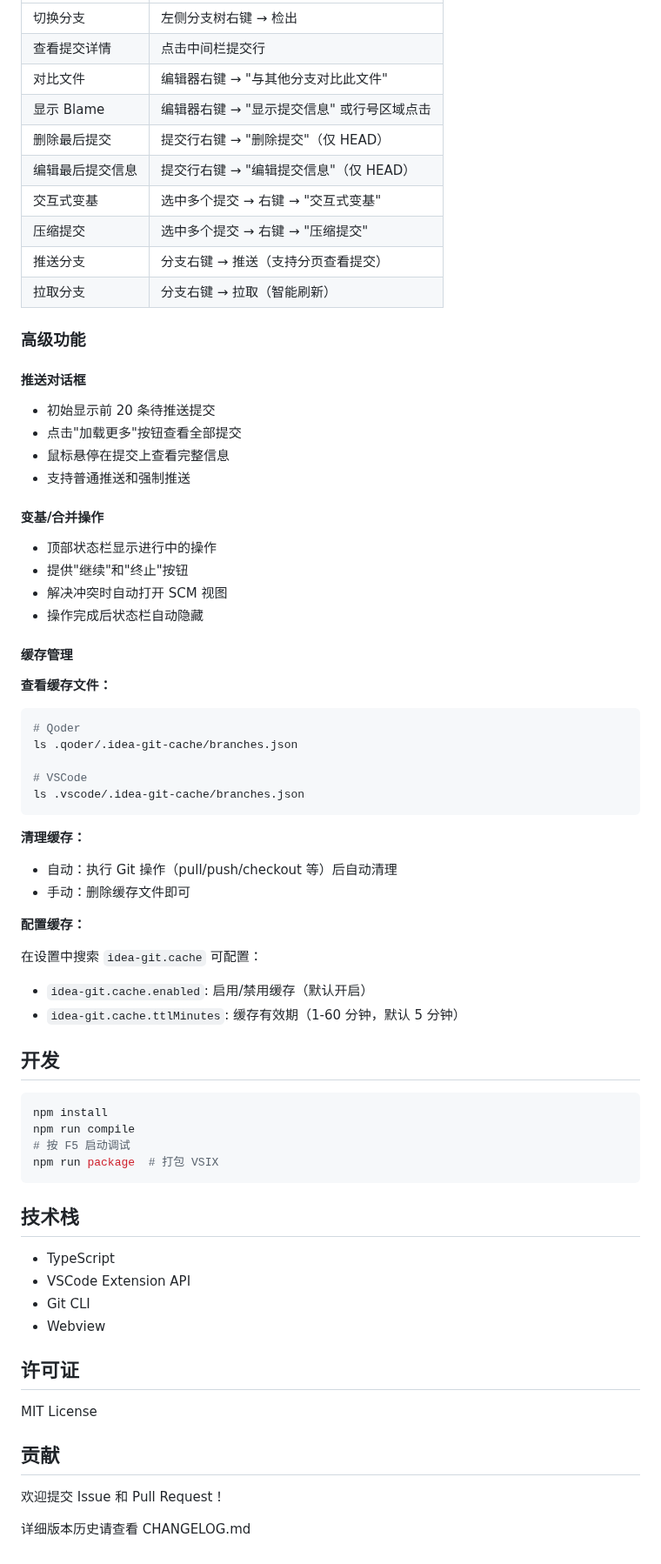
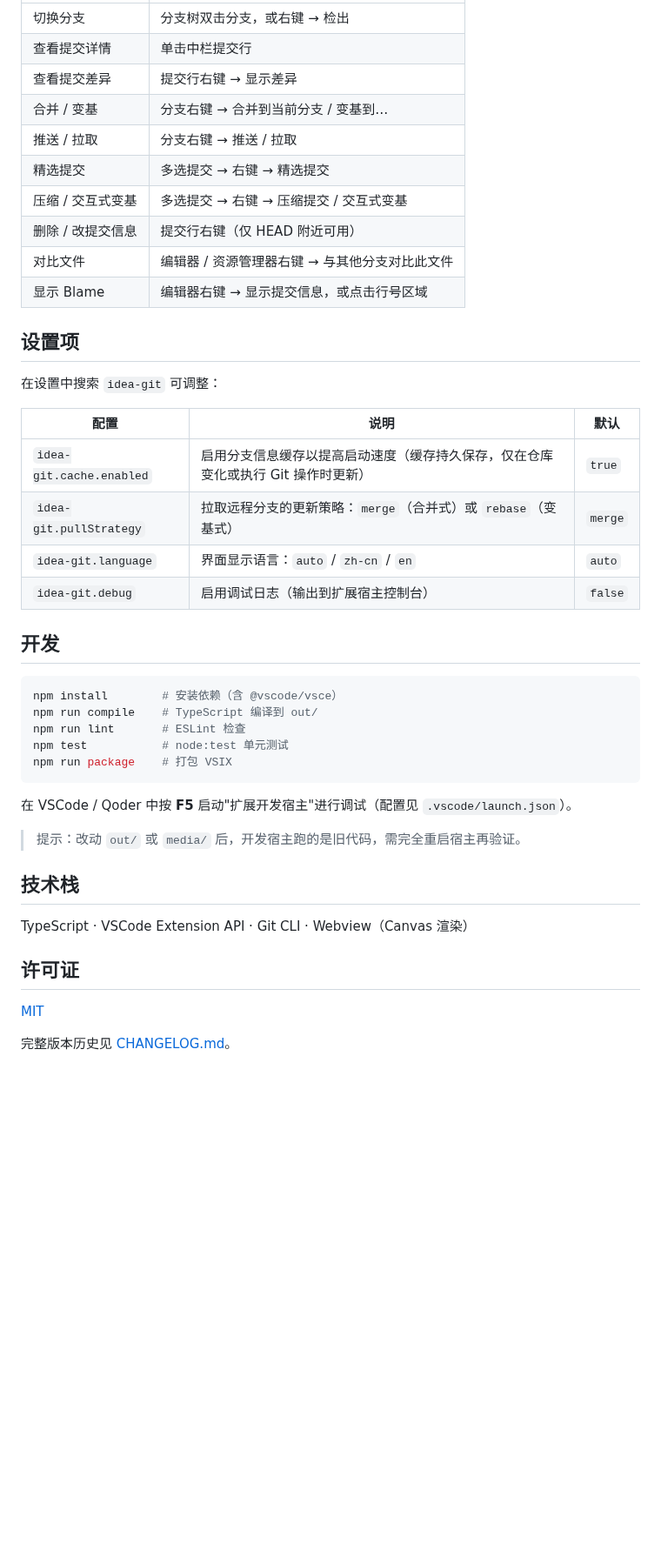
Before and after one commit to Git0gui/gitcharm, a Markdown page: README.md, the part around one of its changes. Shown at 87% size. GitHub-like rendering; blank space fills up the shorter version.

````diff
--- a/README.md
+++ b/README.md
@@ -72,74 +64,46 @@
 |------|------|
-| 切换分支 | 左侧分支树右键 → 检出 |
-| 查看提交详情 | 点击中间栏提交行 |
-| 对比文件 | 编辑器右键 → "与其他分支对比此文件" |
-| 显示 Blame | 编辑器右键 → "显示提交信息" 或行号区域点击 |
-| 删除最后提交 | 提交行右键 → "删除提交"（仅 HEAD） |
-| 编辑最后提交信息 | 提交行右键 → "编辑提交信息"（仅 HEAD） |
-| 交互式变基 | 选中多个提交 → 右键 → "交互式变基" |
-| 压缩提交 | 选中多个提交 → 右键 → "压缩提交" |
-| 推送分支 | 分支右键 → 推送（支持分页查看提交） |
-| 拉取分支 | 分支右键 → 拉取（智能刷新） |
+| 切换分支 | 分支树双击分支，或右键 → 检出 |
+| 查看提交详情 | 单击中栏提交行 |
+| 查看提交差异 | 提交行右键 → 显示差异 |
+| 合并 / 变基 | 分支右键 → 合并到当前分支 / 变基到… |
+| 推送 / 拉取 | 分支右键 → 推送 / 拉取 |
+| 精选提交 | 多选提交 → 右键 → 精选提交 |
+| 压缩 / 交互式变基 | 多选提交 → 右键 → 压缩提交 / 交互式变基 |
+| 删除 / 改提交信息 | 提交行右键（仅 HEAD 附近可用） |
+| 对比文件 | 编辑器 / 资源管理器右键 → 与其他分支对比此文件 |
+| 显示 Blame | 编辑器右键 → 显示提交信息，或点击行号区域 |
 
-### 高级功能
+## 设置项
 
-#### 推送对话框
+在设置中搜索 `idea-git` 可调整：
 
-- 初始显示前 20 条待推送提交
-- 点击"加载更多"按钮查看全部提交
-- 鼠标悬停在提交上查看完整信息
-- 支持普通推送和强制推送
-
-#### 变基/合并操作
-
-- 顶部状态栏显示进行中的操作
-- 提供"继续"和"终止"按钮
-- 解决冲突时自动打开 SCM 视图
-- 操作完成后状态栏自动隐藏
-
-#### 缓存管理
-
-**查看缓存文件：**
-```bash
-# Qoder
-ls .qoder/.idea-git-cache/branches.json
-
-# VSCode
-ls .vscode/.idea-git-cache/branches.json
-```
-
-**清理缓存：**
-- 自动：执行 Git 操作（pull/push/checkout 等）后自动清理
-- 手动：删除缓存文件即可
-
-**配置缓存：**
-
-在设置中搜索 `idea-git.cache` 可配置：
-- `idea-git.cache.enabled`: 启用/禁用缓存（默认开启）
-- `idea-git.cache.ttlMinutes`: 缓存有效期（1-60 分钟，默认 5 分钟）
+| 配置 | 说明 | 默认 |
+|------|------|------|
+| `idea-git.cache.enabled` | 启用分支信息缓存以提高启动速度（缓存持久保存，仅在仓库变化或执行 Git 操作时更新） | `true` |
+| `idea-git.pullStrategy` | 拉取远程分支的更新策略：`merge`（合并式）或 `rebase`（变基式） | `merge` |
+| `idea-git.language` | 界面显示语言：`auto` / `zh-cn` / `en` | `auto` |
+| `idea-git.debug` | 启用调试日志（输出到扩展宿主控制台） | `false` |
 
 ## 开发
 
 ```bash
-npm install
-npm run compile
-# 按 F5 启动调试
-npm run package  # 打包 VSIX
+npm install        # 安装依赖（含 @vscode/vsce）
+npm run compile    # TypeScript 编译到 out/
+npm run lint       # ESLint 检查
+npm test           # node:test 单元测试
+npm run package    # 打包 VSIX
 ```
+
+在 VSCode / Qoder 中按 **F5** 启动"扩展开发宿主"进行调试（配置见 `.vscode/launch.json`）。
+
+> 提示：改动 `out/` 或 `media/` 后，开发宿主跑的是旧代码，需完全重启宿主再验证。
 
 ## 技术栈
 
-- TypeScript
-- VSCode Extension API
-- Git CLI
-- Webview
+TypeScript · VSCode Extension API · Git CLI · Webview（Canvas 渲染）
 
 ## 许可证
 
-MIT License
+[MIT](LICENSE)
 
-## 贡献
-
-欢迎提交 Issue 和 Pull Request！
-
-详细版本历史请查看 CHANGELOG.md
+完整版本历史见 [CHANGELOG.md](CHANGELOG.md)。
````
Also changed, not shown: other parts of README.md (+46 -54 lines), resources/screenshots/git-log-view.png (added), 1 other file.
